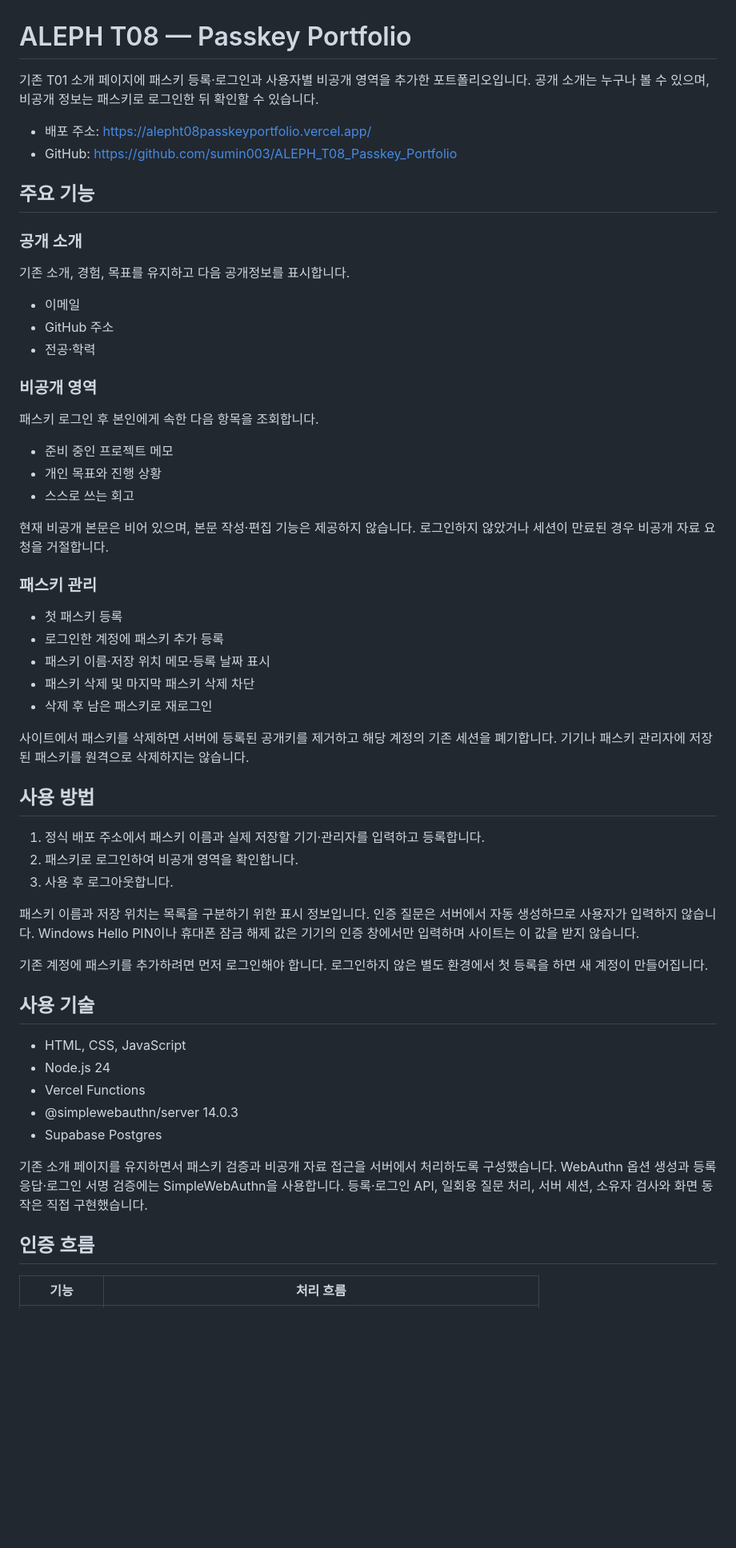
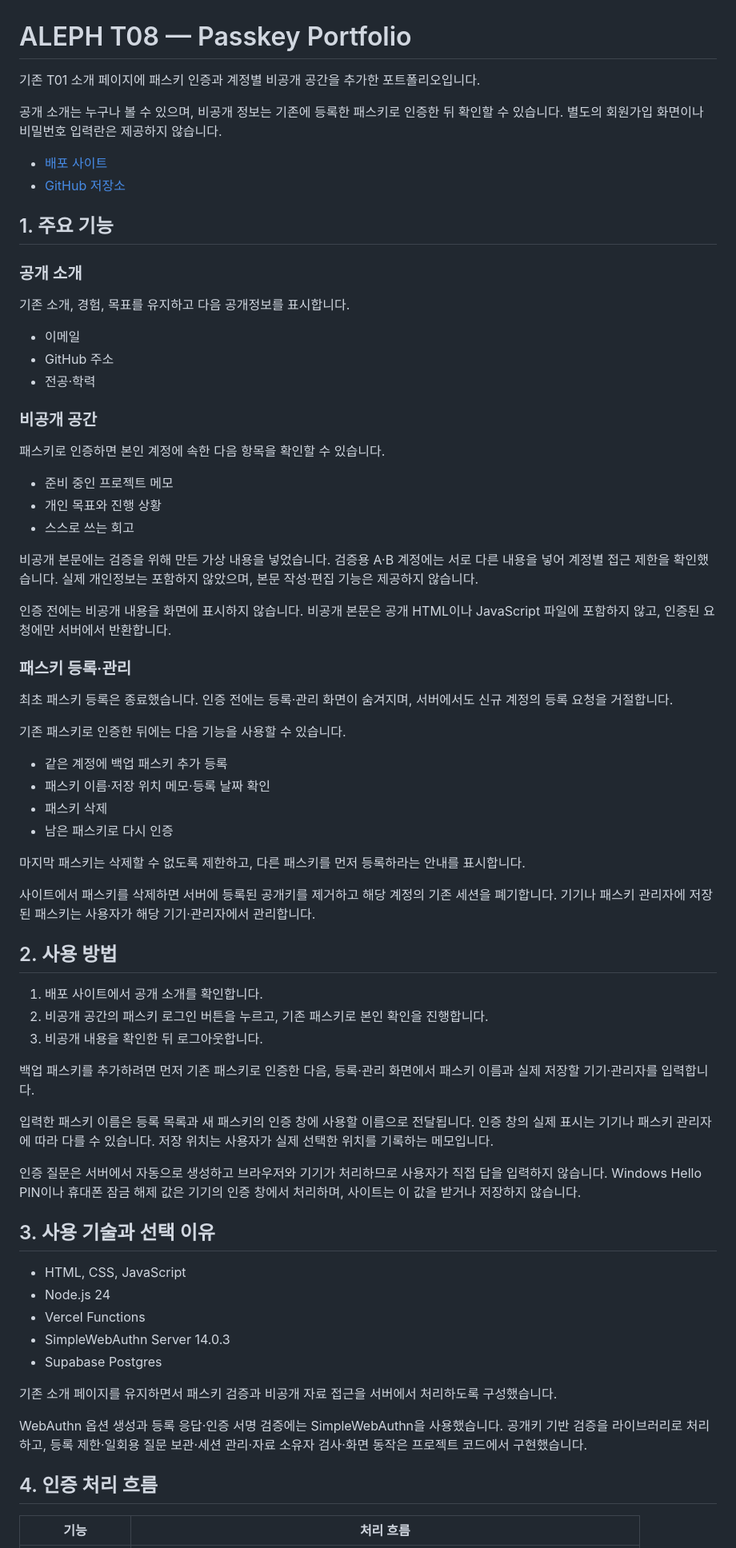
Before and after one commit to sumin003/ALEPH_T08_Passkey_Portfolio, a Markdown page: README.md, the part around one of its changes. Shown at 80% size. Rendered like a GitHub page; blank space fills up the shorter version.

Commit message:
Rewrite README for current passkey access and verified behavior

```diff
--- a/README.md
+++ b/README.md
@@ -1,12 +1,13 @@
 # ALEPH T08 — Passkey Portfolio
 
-기존 T01 소개 페이지에 패스키 등록·로그인과 사용자별 비공개 영역을 추가한 포트폴리오입니다.
-공개 소개는 누구나 볼 수 있으며, 비공개 정보는 패스키로 로그인한 뒤 확인할 수 있습니다.
+기존 T01 소개 페이지에 패스키 인증과 계정별 비공개 공간을 추가한 포트폴리오입니다.
 
-- 배포 주소: https://alepht08passkeyportfolio.vercel.app/
-- GitHub: https://github.com/sumin003/ALEPH_T08_Passkey_Portfolio
+공개 소개는 누구나 볼 수 있으며, 비공개 정보는 기존에 등록한 패스키로 인증한 뒤 확인할 수 있습니다. 별도의 회원가입 화면이나 비밀번호 입력란은 제공하지 않습니다.
 
-## 주요 기능
+- [배포 사이트](https://alepht08passkeyportfolio.vercel.app/)
+- [GitHub 저장소](https://github.com/sumin003/ALEPH_T08_Passkey_Portfolio)
+
+## 1. 주요 기능
 
 ### 공개 소개
 
@@ -16,53 +17,57 @@
 - GitHub 주소
 - 전공·학력
 
-### 비공개 영역
+### 비공개 공간
 
-패스키 로그인 후 본인에게 속한 다음 항목을 조회합니다.
+패스키로 인증하면 본인 계정에 속한 다음 항목을 확인할 수 있습니다.
 
 - 준비 중인 프로젝트 메모
 - 개인 목표와 진행 상황
 - 스스로 쓰는 회고
 
-현재 비공개 본문은 비어 있으며, 본문 작성·편집 기능은 제공하지 않습니다.
-로그인하지 않았거나 세션이 만료된 경우 비공개 자료 요청을 거절합니다.
+비공개 본문에는 검증을 위해 만든 가상 내용을 넣었습니다. 검증용 A·B 계정에는 서로 다른 내용을 넣어 계정별 접근 제한을 확인했습니다. 실제 개인정보는 포함하지 않았으며, 본문 작성·편집 기능은 제공하지 않습니다.
 
-### 패스키 관리
+인증 전에는 비공개 내용을 화면에 표시하지 않습니다. 비공개 본문은 공개 HTML이나 JavaScript 파일에 포함하지 않고, 인증된 요청에만 서버에서 반환합니다.
 
-- 첫 패스키 등록
-- 로그인한 계정에 패스키 추가 등록
-- 패스키 이름·저장 위치 메모·등록 날짜 표시
-- 패스키 삭제 및 마지막 패스키 삭제 차단
-- 삭제 후 남은 패스키로 재로그인
+### 패스키 등록·관리
 
-사이트에서 패스키를 삭제하면 서버에 등록된 공개키를 제거하고 해당 계정의 기존 세션을 폐기합니다.
-기기나 패스키 관리자에 저장된 패스키를 원격으로 삭제하지는 않습니다.
+최초 패스키 등록은 종료했습니다. 인증 전에는 등록·관리 화면이 숨겨지며, 서버에서도 신규 계정의 등록 요청을 거절합니다.
 
-## 사용 방법
+기존 패스키로 인증한 뒤에는 다음 기능을 사용할 수 있습니다.
 
-1. 정식 배포 주소에서 패스키 이름과 실제 저장할 기기·관리자를 입력하고 등록합니다.
-2. 패스키로 로그인하여 비공개 영역을 확인합니다.
-3. 사용 후 로그아웃합니다.
+- 같은 계정에 백업 패스키 추가 등록
+- 패스키 이름·저장 위치 메모·등록 날짜 확인
+- 패스키 삭제
+- 남은 패스키로 다시 인증
 
-패스키 이름과 저장 위치는 목록을 구분하기 위한 표시 정보입니다.
-인증 질문은 서버에서 자동 생성하므로 사용자가 입력하지 않습니다.
-Windows Hello PIN이나 휴대폰 잠금 해제 값은 기기의 인증 창에서만 입력하며 사이트는 이 값을 받지 않습니다.
+마지막 패스키는 삭제할 수 없도록 제한하고, 다른 패스키를 먼저 등록하라는 안내를 표시합니다.
 
-기존 계정에 패스키를 추가하려면 먼저 로그인해야 합니다.
-로그인하지 않은 별도 환경에서 첫 등록을 하면 새 계정이 만들어집니다.
+사이트에서 패스키를 삭제하면 서버에 등록된 공개키를 제거하고 해당 계정의 기존 세션을 폐기합니다. 기기나 패스키 관리자에 저장된 패스키는 사용자가 해당 기기·관리자에서 관리합니다.
 
-## 사용 기술
+## 2. 사용 방법
+
+1. 배포 사이트에서 공개 소개를 확인합니다.
+2. 비공개 공간의 패스키 로그인 버튼을 누르고, 기존 패스키로 본인 확인을 진행합니다.
+3. 비공개 내용을 확인한 뒤 로그아웃합니다.
+
+백업 패스키를 추가하려면 먼저 기존 패스키로 인증한 다음, 등록·관리 화면에서 패스키 이름과 실제 저장할 기기·관리자를 입력합니다.
+
+입력한 패스키 이름은 등록 목록과 새 패스키의 인증 창에 사용할 이름으로 전달됩니다. 인증 창의 실제 표시는 기기나 패스키 관리자에 따라 다를 수 있습니다. 저장 위치는 사용자가 실제 선택한 위치를 기록하는 메모입니다.
+
+인증 질문은 서버에서 자동으로 생성하고 브라우저와 기기가 처리하므로 사용자가 직접 답을 입력하지 않습니다. Windows Hello PIN이나 휴대폰 잠금 해제 값은 기기의 인증 창에서 처리하며, 사이트는 이 값을 받거나 저장하지 않습니다.
+
+## 3. 사용 기술과 선택 이유
 
 - HTML, CSS, JavaScript
 - Node.js 24
 - Vercel Functions
-- @simplewebauthn/server 14.0.3
+- SimpleWebAuthn Server 14.0.3
 - Supabase Postgres
 
 기존 소개 페이지를 유지하면서 패스키 검증과 비공개 자료 접근을 서버에서 처리하도록 구성했습니다.
-WebAuthn 옵션 생성과 등록 응답·로그인 서명 검증에는 SimpleWebAuthn을 사용합니다.
-등록·로그인 API, 일회용 질문 처리, 서버 세션, 소유자 검사와 화면 동작은 직접 구현했습니다.
 
-## 인증 흐름
+WebAuthn 옵션 생성과 등록 응답·인증 서명 검증에는 SimpleWebAuthn을 사용했습니다. 공개키 기반 검증을 라이브러리로 처리하고, 등록 제한·일회용 질문 보관·세션 관리·자료 소유자 검사·화면 동작은 프로젝트 코드에서 구현했습니다.
+
+## 4. 인증 처리 흐름
 
 | 기능 | 처리 흐름 |
```
Also changed, not shown: other parts of README.md (+53 -31 lines).
